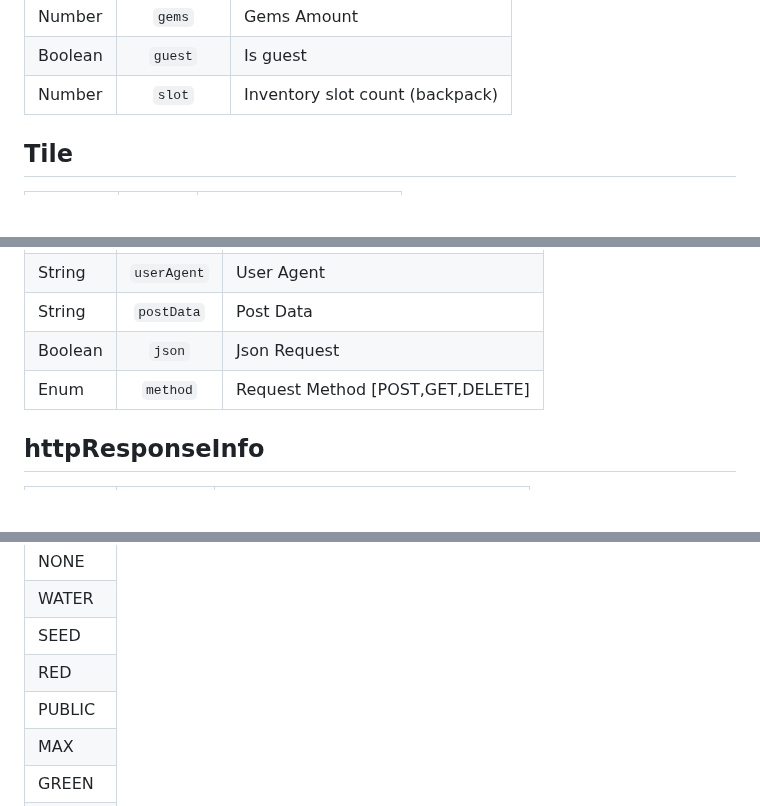
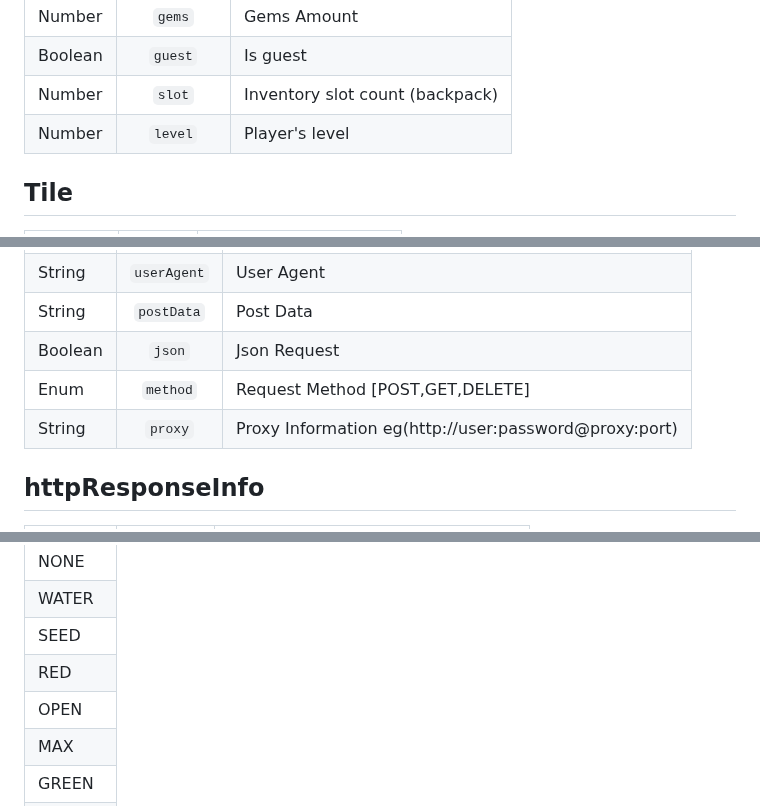
Before and after one commit to SurferBotDev/Lua-Docs, a Markdown page: Structs.md, 3 parts joined by grey strips. Drawn GitHub-style; blank space fills up the shorter version.

```diff
--- a/Structs.md
+++ b/Structs.md
@@ -42,6 +42,7 @@
 | Number | `gems` | Gems Amount |
 | Boolean | `guest` | Is guest |
 | Number | `slot` | Inventory slot count (backpack) |
+| Number | `level` | Player's level |
 
 
  ## Tile
@@ -118,6 +119,7 @@
 | String | `postData` | Post Data |
 | Boolean | `json` | Json Request |
 | Enum | `method` | Request Method [POST,GET,DELETE] |
+| String | `proxy` | Proxy Information eg(http://user:password@proxy:port)|
 
 ## httpResponseInfo
 | Type | Name | Description|
@@ -137,7 +139,7 @@
 | WATER |
 | SEED |
 | RED |
-| PUBLIC |
+| OPEN |
 | MAX |
 | GREEN |
 | GLUE |
```
Also changed, not shown: other parts of Structs.md (+0 -3 lines).
